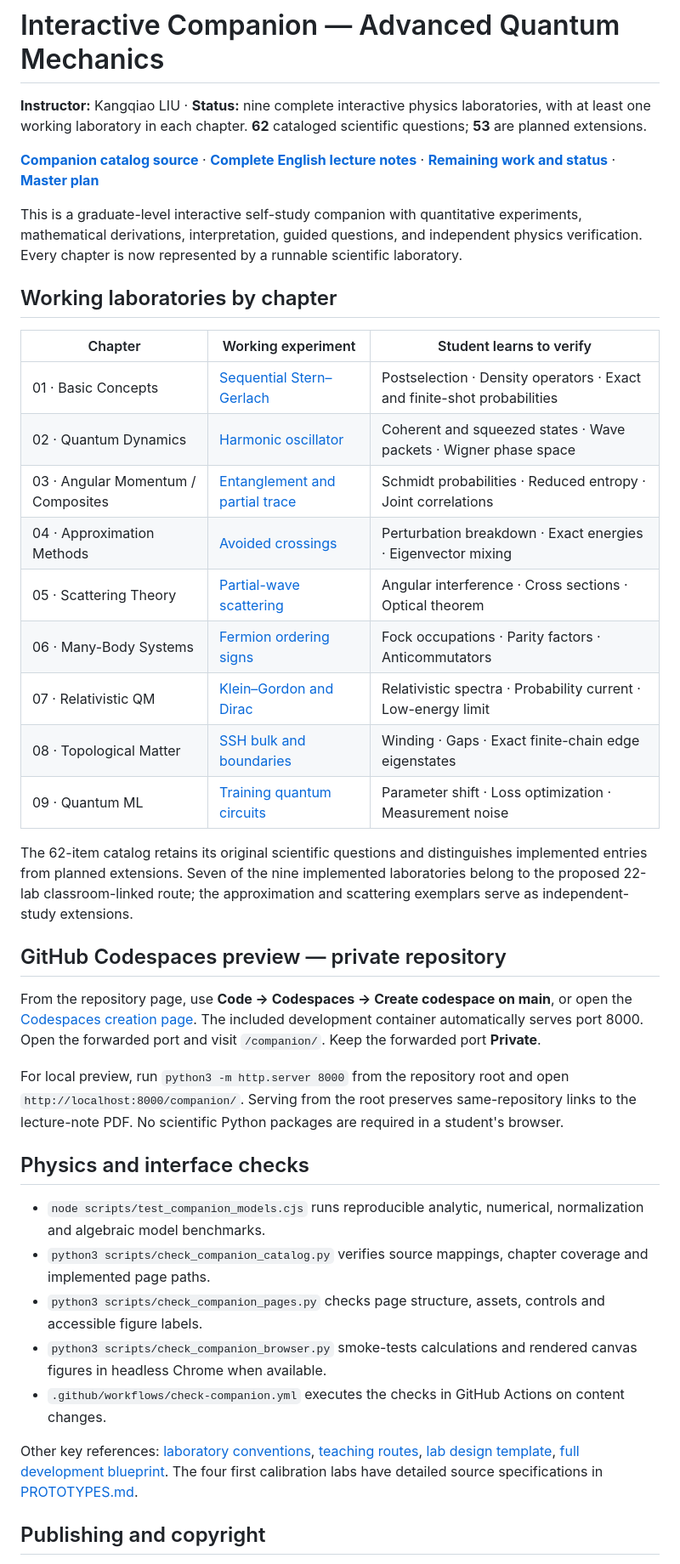
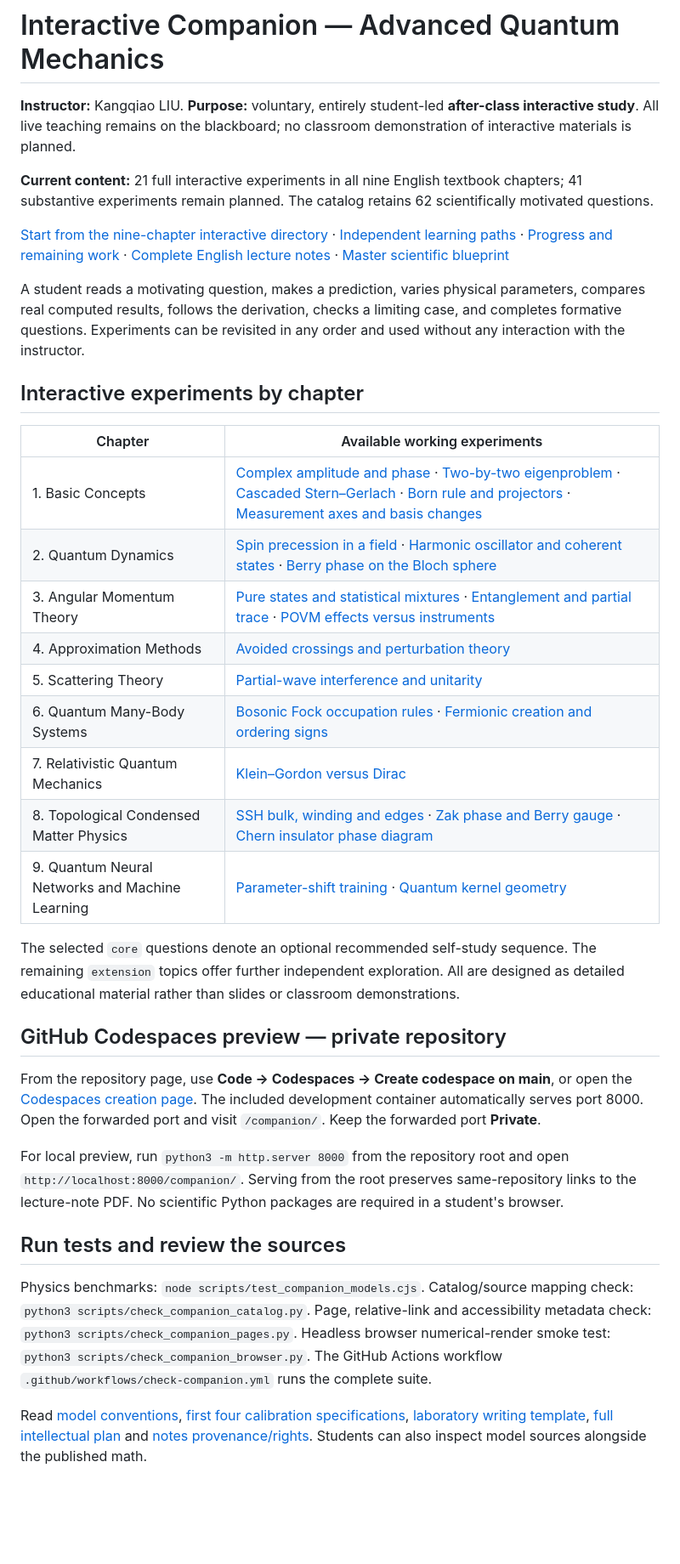
Before and after one commit to KangqiaoLiu/advanced-quantum-mechanics-lecture-note, a Markdown page: companion/README.md, the part around one of its changes. Shown at 85% size. Rendered like a GitHub page; blank space fills up the shorter version.

Commit message:
Rewrite companion navigation, roadmap, and study guide for exclusively after-class self-study

```diff
--- a/companion/README.md
+++ b/companion/README.md
@@ -1,26 +1,28 @@
 # Interactive Companion — Advanced Quantum Mechanics
 
-**Instructor:** Kangqiao LIU · **Status:** nine complete interactive physics laboratories, with at least one working laboratory in each chapter. **62** cataloged scientific questions; **53** are planned extensions.
+**Instructor:** Kangqiao LIU. **Purpose:** voluntary, entirely student-led **after-class interactive study**. All live teaching remains on the blackboard; no classroom demonstration of interactive materials is planned.
 
-**[Companion catalog source](index.html)** · **[Complete English lecture notes](../pdf/advanced-quantum-mechanics.pdf)** · **[Remaining work and status](IMPLEMENTATION_STATUS.md)** · **[Master plan](../INTERACTIVE_COMPANION_BLUEPRINT.md)**
+**Current content:** 21 full interactive experiments in all nine English textbook chapters; 41 substantive experiments remain planned. The catalog retains 62 scientifically motivated questions.
 
-This is a graduate-level interactive self-study companion with quantitative experiments, mathematical derivations, interpretation, guided questions, and independent physics verification. Every chapter is now represented by a runnable scientific laboratory.
+[Start from the nine-chapter interactive directory](index.html) · [Independent learning paths](LEARNING_PATHS.md) · [Progress and remaining work](IMPLEMENTATION_STATUS.md) · [Complete English lecture notes](../pdf/advanced-quantum-mechanics.pdf) · [Master scientific blueprint](../INTERACTIVE_COMPANION_BLUEPRINT.md)
 
-## Working laboratories by chapter
+A student reads a motivating question, makes a prediction, varies physical parameters, compares real computed results, follows the derivation, checks a limiting case, and completes formative questions. Experiments can be revisited in any order and used without any interaction with the instructor.
 
-| Chapter | Working experiment | Student learns to verify |
-|---|---|---|
-| 01 · Basic Concepts | [Sequential Stern–Gerlach](labs/IC-01-03/index.html) | Postselection · Density operators · Exact and finite-shot probabilities |
-| 02 · Quantum Dynamics | [Harmonic oscillator](labs/IC-02-03/index.html) | Coherent and squeezed states · Wave packets · Wigner phase space |
-| 03 · Angular Momentum / Composites | [Entanglement and partial trace](labs/IC-03-04/index.html) | Schmidt probabilities · Reduced entropy · Joint correlations |
-| 04 · Approximation Methods | [Avoided crossings](labs/IC-04-01/index.html) | Perturbation breakdown · Exact energies · Eigenvector mixing |
-| 05 · Scattering Theory | [Partial-wave scattering](labs/IC-05-05/index.html) | Angular interference · Cross sections · Optical theorem |
-| 06 · Many-Body Systems | [Fermion ordering signs](labs/IC-06-04/index.html) | Fock occupations · Parity factors · Anticommutators |
-| 07 · Relativistic QM | [Klein–Gordon and Dirac](labs/IC-07-02/index.html) | Relativistic spectra · Probability current · Low-energy limit |
-| 08 · Topological Matter | [SSH bulk and boundaries](labs/IC-08-02/index.html) | Winding · Gaps · Exact finite-chain edge eigenstates |
-| 09 · Quantum ML | [Training quantum circuits](labs/IC-09-03/index.html) | Parameter shift · Loss optimization · Measurement noise |
+## Interactive experiments by chapter
 
-The 62-item catalog retains its original scientific questions and distinguishes implemented entries from planned extensions. Seven of the nine implemented laboratories belong to the proposed 22-lab classroom-linked route; the approximation and scattering exemplars serve as independent-study extensions.
+| Chapter | Available working experiments |
+|---|---|
+| 1. Basic Concepts | [Complex amplitude and phase](labs/IC-01-01/index.html) · [Two-by-two eigenproblem](labs/IC-01-02/index.html) · [Cascaded Stern–Gerlach](labs/IC-01-03/index.html) · [Born rule and projectors](labs/IC-01-04/index.html) · [Measurement axes and basis changes](labs/IC-01-05/index.html) |
+| 2. Quantum Dynamics | [Spin precession in a field](labs/IC-02-01/index.html) · [Harmonic oscillator and coherent states](labs/IC-02-03/index.html) · [Berry phase on the Bloch sphere](labs/IC-02-08/index.html) |
+| 3. Angular Momentum Theory | [Pure states and statistical mixtures](labs/IC-03-03/index.html) · [Entanglement and partial trace](labs/IC-03-04/index.html) · [POVM effects versus instruments](labs/IC-03-05/index.html) |
+| 4. Approximation Methods | [Avoided crossings and perturbation theory](labs/IC-04-01/index.html) |
+| 5. Scattering Theory | [Partial-wave interference and unitarity](labs/IC-05-05/index.html) |
+| 6. Quantum Many-Body Systems | [Bosonic Fock occupation rules](labs/IC-06-03/index.html) · [Fermionic creation and ordering signs](labs/IC-06-04/index.html) |
+| 7. Relativistic Quantum Mechanics | [Klein–Gordon versus Dirac](labs/IC-07-02/index.html) |
+| 8. Topological Condensed Matter Physics | [SSH bulk, winding and edges](labs/IC-08-02/index.html) · [Zak phase and Berry gauge](labs/IC-08-04/index.html) · [Chern insulator phase diagram](labs/IC-08-06/index.html) |
+| 9. Quantum Neural Networks and Machine Learning | [Parameter-shift training](labs/IC-09-03/index.html) · [Quantum kernel geometry](labs/IC-09-05/index.html) |
+
+The selected `core` questions denote an optional recommended self-study sequence. The remaining `extension` topics offer further independent exploration. All are designed as detailed educational material rather than slides or classroom demonstrations.
 
 ## GitHub Codespaces preview — private repository
 
@@ -28,15 +30,10 @@ From the repository page, use **Code → Codespaces → Create codespace on main
 
 For local preview, run `python3 -m http.server 8000` from the repository root and open `http://localhost:8000/companion/`. Serving from the root preserves same-repository links to the lecture-note PDF. No scientific Python packages are required in a student's browser.
 
-## Physics and interface checks
 
-- `node scripts/test_companion_models.cjs` runs reproducible analytic, numerical, normalization and algebraic model benchmarks.
-- `python3 scripts/check_companion_catalog.py` verifies source mappings, chapter coverage and implemented page paths.
-- `python3 scripts/check_companion_pages.py` checks page structure, assets, controls and accessible figure labels.
-- `python3 scripts/check_companion_browser.py` smoke-tests calculations and rendered canvas figures in headless Chrome when available.
-- `.github/workflows/check-companion.yml` executes the checks in GitHub Actions on content changes.
+## Run tests and review the sources
 
-Other key references: [laboratory conventions](PHYSICS_CONVENTIONS.md), [teaching routes](LEARNING_PATHS.md), [lab design template](LAB_TEMPLATE.md), [full development blueprint](../INTERACTIVE_COMPANION_BLUEPRINT.md). The four first calibration labs have detailed source specifications in [PROTOTYPES.md](PROTOTYPES.md).
+Physics benchmarks: `node scripts/test_companion_models.cjs`. Catalog/source mapping check: `python3 scripts/check_companion_catalog.py`. Page, relative-link and accessibility metadata check: `python3 scripts/check_companion_pages.py`. Headless browser numerical-render smoke test: `python3 scripts/check_companion_browser.py`. The GitHub Actions workflow `.github/workflows/check-companion.yml` runs the complete suite.
 
-## Publishing and copyright
+Read [model conventions](PHYSICS_CONVENTIONS.md), [first four calibration specifications](PROTOTYPES.md), [laboratory writing template](LAB_TEMPLATE.md), [full intellectual plan](../INTERACTIVE_COMPANION_BLUEPRINT.md) and [notes provenance/rights](../COPYRIGHT.md). Students can also inspect model sources alongside the published math.
 
```
Also changed, not shown: other parts of companion/README.md (+5 -3 lines), companion/IMPLEMENTATION_STATUS.md (+73 -64 lines), companion/LEARNING_PATHS.md (+32 -50 lines).
